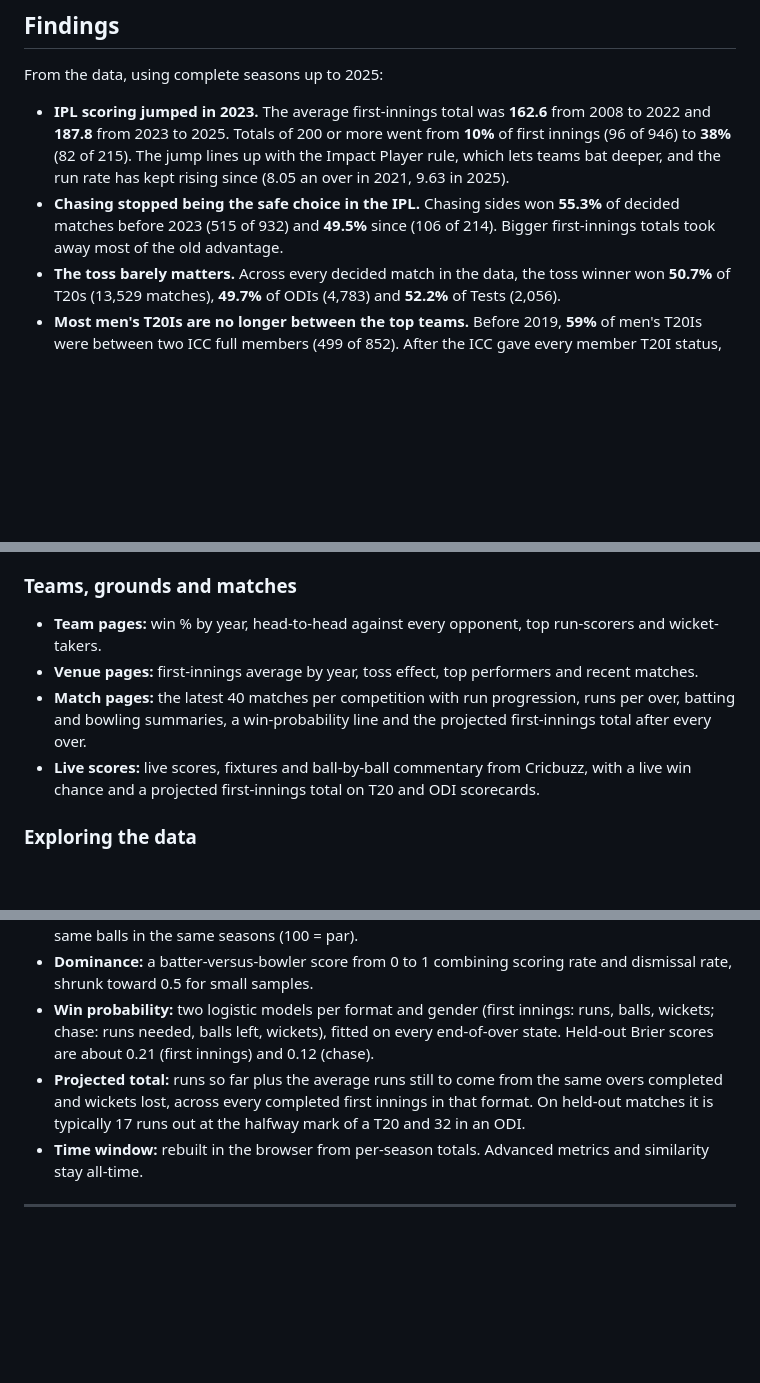
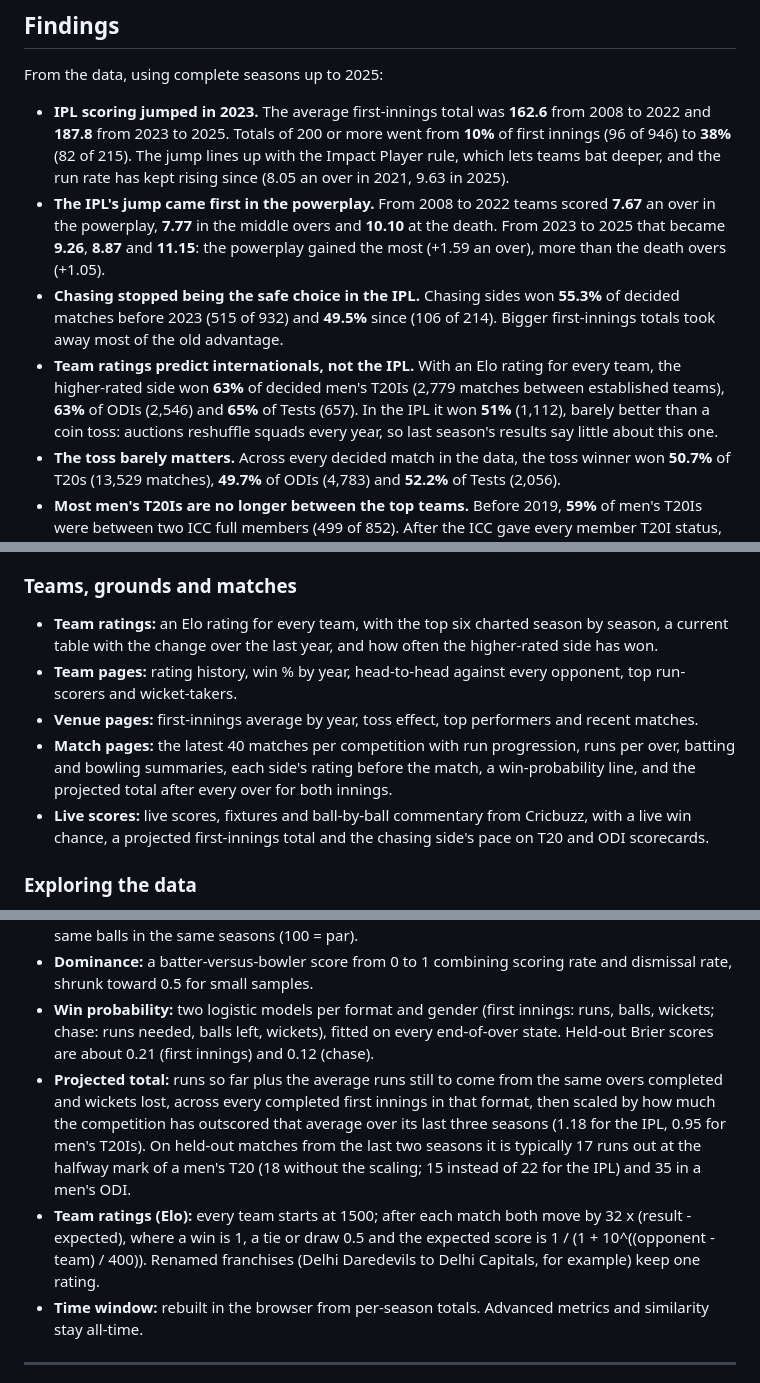
Before and after one commit to HalcyonVector/Cricket-Intelligence-Lab, a Markdown page: README.md, 3 parts joined by grey strips. Drawn GitHub-style; blank space fills up the shorter version.

```diff
--- a/README.md
+++ b/README.md
@@ -23,7 +25,9 @@ This is a personal learning project, not an official statistics source. Figures
 From the data, using complete seasons up to 2025:
 
 - **IPL scoring jumped in 2023.** The average first-innings total was **162.6** from 2008 to 2022 and **187.8** from 2023 to 2025. Totals of 200 or more went from **10%** of first innings (96 of 946) to **38%** (82 of 215). The jump lines up with the Impact Player rule, which lets teams bat deeper, and the run rate has kept rising since (8.05 an over in 2021, 9.63 in 2025).
+- **The IPL's jump came first in the powerplay.** From 2008 to 2022 teams scored **7.67** an over in the powerplay, **7.77** in the middle overs and **10.10** at the death. From 2023 to 2025 that became **9.26**, **8.87** and **11.15**: the powerplay gained the most (+1.59 an over), more than the death overs (+1.05).
 - **Chasing stopped being the safe choice in the IPL.** Chasing sides won **55.3%** of decided matches before 2023 (515 of 932) and **49.5%** since (106 of 214). Bigger first-innings totals took away most of the old advantage.
+- **Team ratings predict internationals, not the IPL.** With an Elo rating for every team, the higher-rated side won **63%** of decided men's T20Is (2,779 matches between established teams), **63%** of ODIs (2,546) and **65%** of Tests (657). In the IPL it won **51%** (1,112), barely better than a coin toss: auctions reshuffle squads every year, so last season's results say little about this one.
 - **The toss barely matters.** Across every decided match in the data, the toss winner won **50.7%** of T20s (13,529 matches), **49.7%** of ODIs (4,783) and **52.2%** of Tests (2,056).
 - **Most men's T20Is are no longer between the top teams.** Before 2019, **59%** of men's T20Is were between two ICC full members (499 of 852). After the ICC gave every member T20I status, that fell to **22%** (558 of 2,499). Raw leaderboards fill up with figures built against associate nations, which is why the dashboard has a "full members only" switch that rebuilds every view from full-member matches only.
 - **A small counting rule moved career totals.** The first version counted a batter's balls the way a bowler's are counted, leaving out no-balls. Batters do get the runs and the ball off a no-ball, so their totals were too low. With that fixed, Alastair Cook's Test runs in the data are **12,472**, matching his official total, and a 513,000-check audit now guards every weekly build.
@@ -53,10 +57,11 @@ From the data, using complete seasons up to 2025:
 
 ### Teams, grounds and matches
 
-- **Team pages:** win % by year, head-to-head against every opponent, top run-scorers and wicket-takers.
+- **Team ratings:** an Elo rating for every team, with the top six charted season by season, a current table with the change over the last year, and how often the higher-rated side has won.
+- **Team pages:** rating history, win % by year, head-to-head against every opponent, top run-scorers and wicket-takers.
 - **Venue pages:** first-innings average by year, toss effect, top performers and recent matches.
-- **Match pages:** the latest 40 matches per competition with run progression, runs per over, batting and bowling summaries, a win-probability line and the projected first-innings total after every over.
-- **Live scores:** live scores, fixtures and ball-by-ball commentary from Cricbuzz, with a live win chance and a projected first-innings total on T20 and ODI scorecards.
+- **Match pages:** the latest 40 matches per competition with run progression, runs per over, batting and bowling summaries, each side's rating before the match, a win-probability line, and the projected total after every over for both innings.
+- **Live scores:** live scores, fixtures and ball-by-ball commentary from Cricbuzz, with a live win chance, a projected first-innings total and the chasing side's pace on T20 and ODI scorecards.
 
 ### Exploring the data
 
@@ -84,7 +89,8 @@ From the data, using complete seasons up to 2025:
 - **Era-adjusted index:** a batter's runs against what an average batter would have scored on the same balls in the same seasons (100 = par).
 - **Dominance:** a batter-versus-bowler score from 0 to 1 combining scoring rate and dismissal rate, shrunk toward 0.5 for small samples.
 - **Win probability:** two logistic models per format and gender (first innings: runs, balls, wickets; chase: runs needed, balls left, wickets), fitted on every end-of-over state. Held-out Brier scores are about 0.21 (first innings) and 0.12 (chase).
-- **Projected total:** runs so far plus the average runs still to come from the same overs completed and wickets lost, across every completed first innings in that format. On held-out matches it is typically 17 runs out at the halfway mark of a T20 and 32 in an ODI.
+- **Projected total:** runs so far plus the average runs still to come from the same overs completed and wickets lost, across every completed first innings in that format, then scaled by how much the competition has outscored that average over its last three seasons (1.18 for the IPL, 0.95 for men's T20Is). On held-out matches from the last two seasons it is typically 17 runs out at the halfway mark of a men's T20 (18 without the scaling; 15 instead of 22 for the IPL) and 35 in a men's ODI.
+- **Team ratings (Elo):** every team starts at 1500; after each match both move by 32 x (result - expected), where a win is 1, a tie or draw 0.5 and the expected score is 1 / (1 + 10^((opponent - team) / 400)). Renamed franchises (Delhi Daredevils to Delhi Capitals, for example) keep one rating.
 - **Time window:** rebuilt in the browser from per-season totals. Advanced metrics and similarity stay all-time.
 
 ---
```
Also changed, not shown: other parts of README.md (+8 -5 lines), docs/screenshots/trends.png (added), 8 other files.
